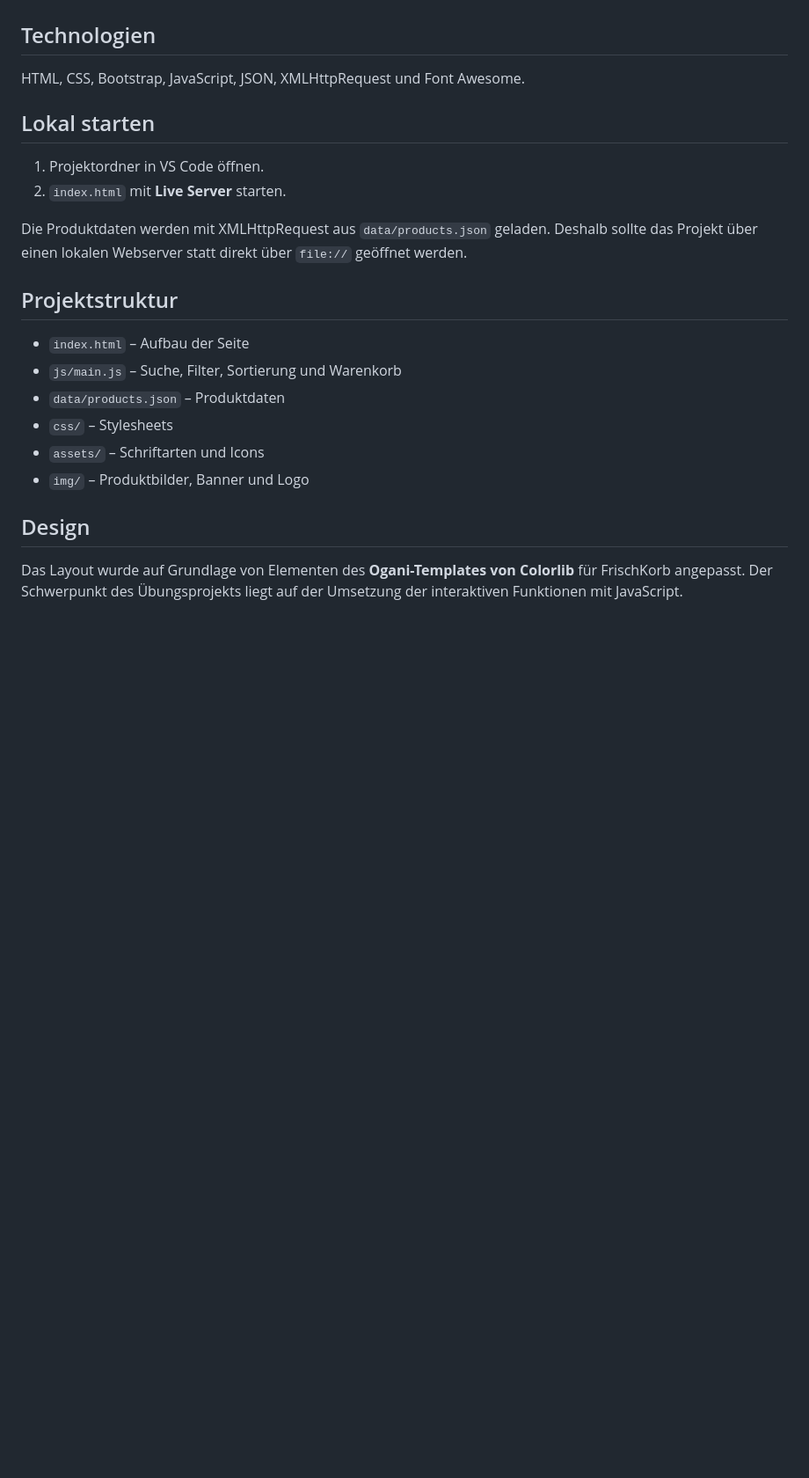
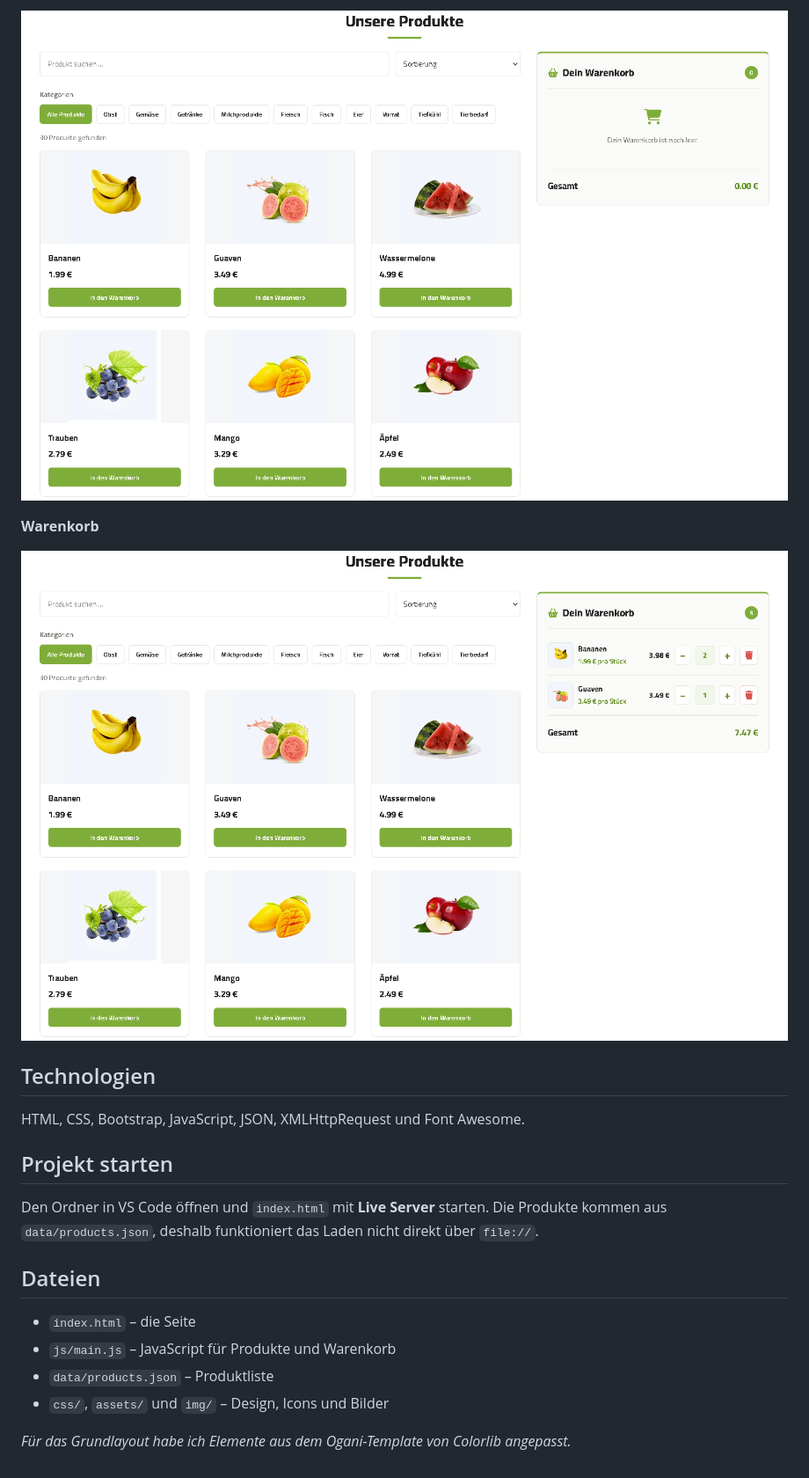
Before and after one commit to Moutaz23/frischkorb, a Markdown page: README.md, the part around one of its changes. Shown at 88% size. Drawn GitHub-style; pictures changed too: docs/screenshots/produkte.png (added), docs/screenshots/warenkorb.png (added); blank space fills up the shorter version.

Commit message:
Add screenshots and simplify project README

```diff
--- a/README.md
+++ b/README.md
@@ -13,24 +22,22 @@ Ein kleiner Mini-Onlineshop, den ich im Rahmen meiner JavaScript- und AJAX-Weite
+![Produkte und Kategorien](docs/screenshots/produkte.png)
+
+**Warenkorb**
+
+![Warenkorb mit Mengensteuerung](docs/screenshots/warenkorb.png)
 
 ## Technologien
 
 HTML, CSS, Bootstrap, JavaScript, JSON, XMLHttpRequest und Font Awesome.
 
-## Lokal starten
+## Projekt starten
 
-1. Projektordner in VS Code öffnen.
-2. `index.html` mit **Live Server** starten.
+Den Ordner in VS Code öffnen und `index.html` mit **Live Server** starten. Die Produkte kommen aus `data/products.json`, deshalb funktioniert das Laden nicht direkt über `file://`.
 
-Die Produktdaten werden mit XMLHttpRequest aus `data/products.json` geladen. Deshalb sollte das Projekt über einen lokalen Webserver statt direkt über `file://` geöffnet werden.
+## Dateien
 
-## Projektstruktur
+- `index.html` – die Seite
+- `js/main.js` – JavaScript für Produkte und Warenkorb
+- `data/products.json` – Produktliste
+- `css/`, `assets/` und `img/` – Design, Icons und Bilder
 
-- `index.html` – Aufbau der Seite
-- `js/main.js` – Suche, Filter, Sortierung und Warenkorb
-- `data/products.json` – Produktdaten
-- `css/` – Stylesheets
-- `assets/` – Schriftarten und Icons
-- `img/` – Produktbilder, Banner und Logo
-
-## Design
-
-Das Layout wurde auf Grundlage von Elementen des **Ogani-Templates von Colorlib** für FrischKorb angepasst. Der Schwerpunkt des Übungsprojekts liegt auf der Umsetzung der interaktiven Funktionen mit JavaScript.
+*Für das Grundlayout habe ich Elemente aus dem Ogani-Template von Colorlib angepasst.*
```
Also changed, not shown: other parts of README.md (+16 -7 lines), docs/screenshots/startseite.png (added).
